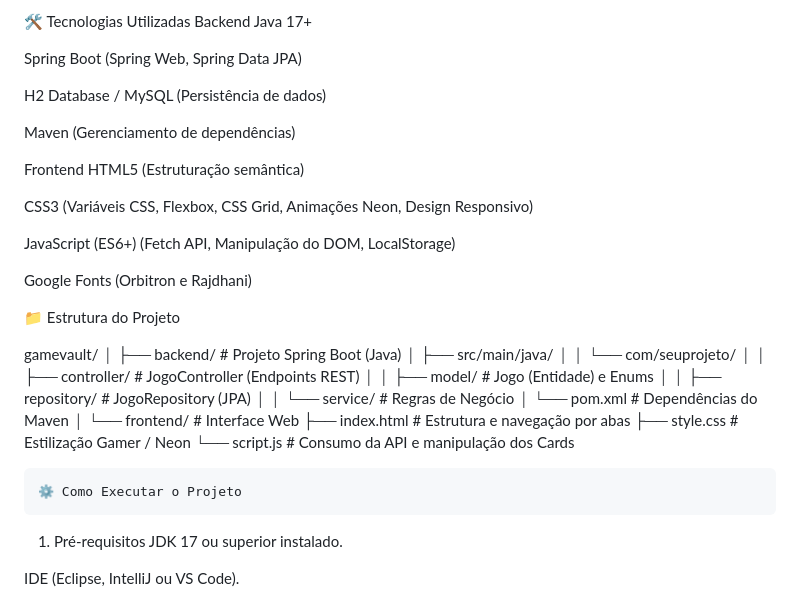
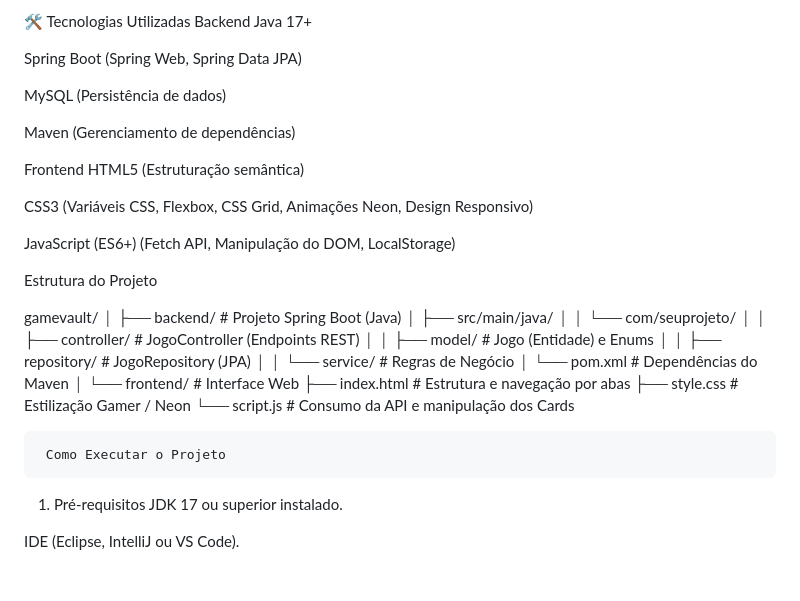
Before and after one commit to marcelo0611/projeto-jogos, a Markdown page: README.md, the part around one of its changes. Drawn GitHub-style; blank space fills up the shorter version.

Commit message:
Atualização do README

```diff
--- a/README.md
+++ b/README.md
@@ -34,7 +34,7 @@ Java 17+
 
 Spring Boot (Spring Web, Spring Data JPA)
 
-H2 Database / MySQL (Persistência de dados)
+MySQL (Persistência de dados)
 
 Maven (Gerenciamento de dependências)
 
@@ -45,10 +45,9 @@ CSS3 (Variáveis CSS, Flexbox, CSS Grid, Animações Neon, Design Responsivo)
 
 JavaScript (ES6+) (Fetch API, Manipulação do DOM, LocalStorage)
 
-Google Fonts (Orbitron e Rajdhani)
 
 
-📁 Estrutura do Projeto
+ Estrutura do Projeto
 
 gamevault/
 │
@@ -67,7 +66,7 @@ gamevault/
     └── script.js             # Consumo da API e manipulação dos Cards
 
 
-    ⚙️ Como Executar o Projeto
+     Como Executar o Projeto
 1. Pré-requisitos
 JDK 17 ou superior instalado.
 
```
Also changed, not shown: other parts of README.md (+6 -6 lines).
